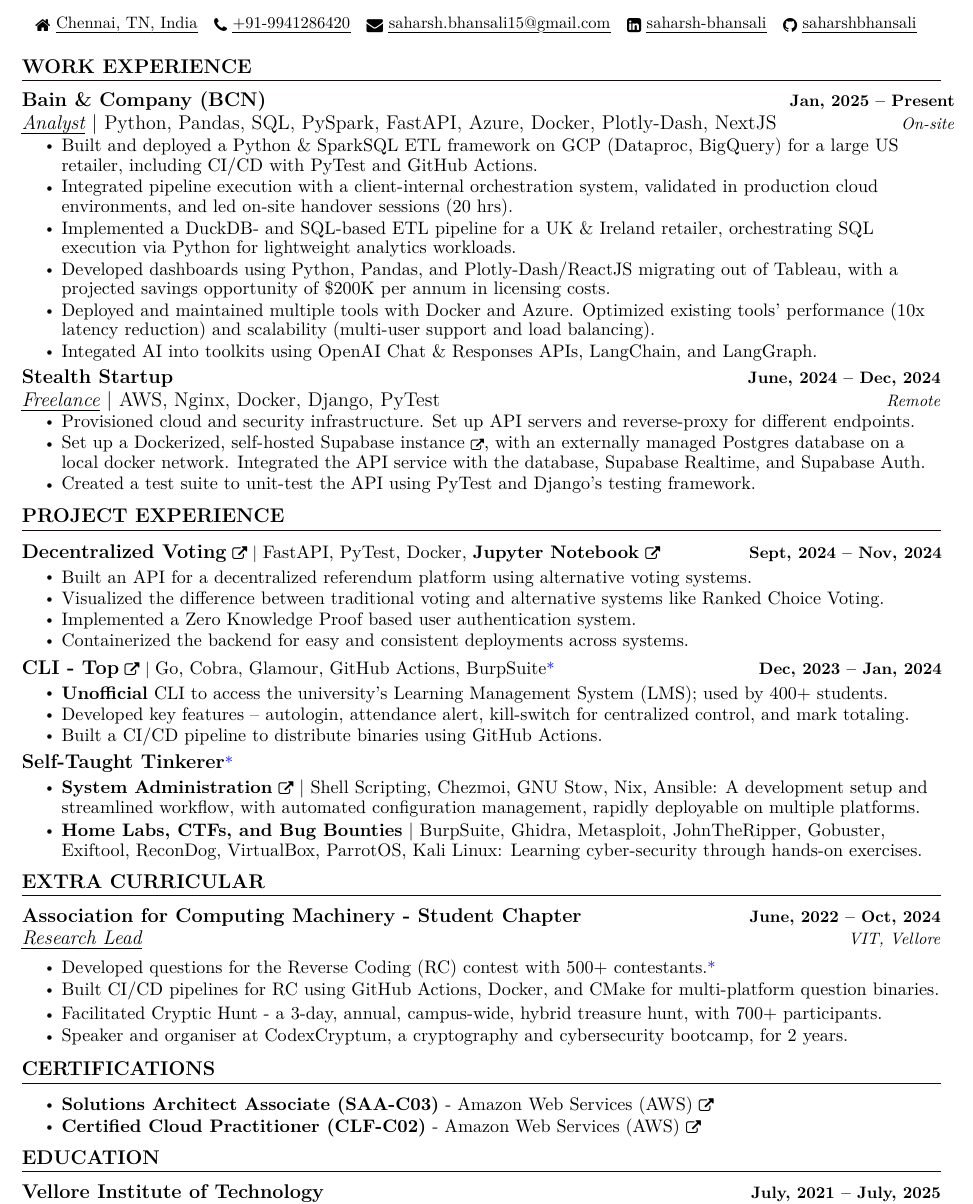
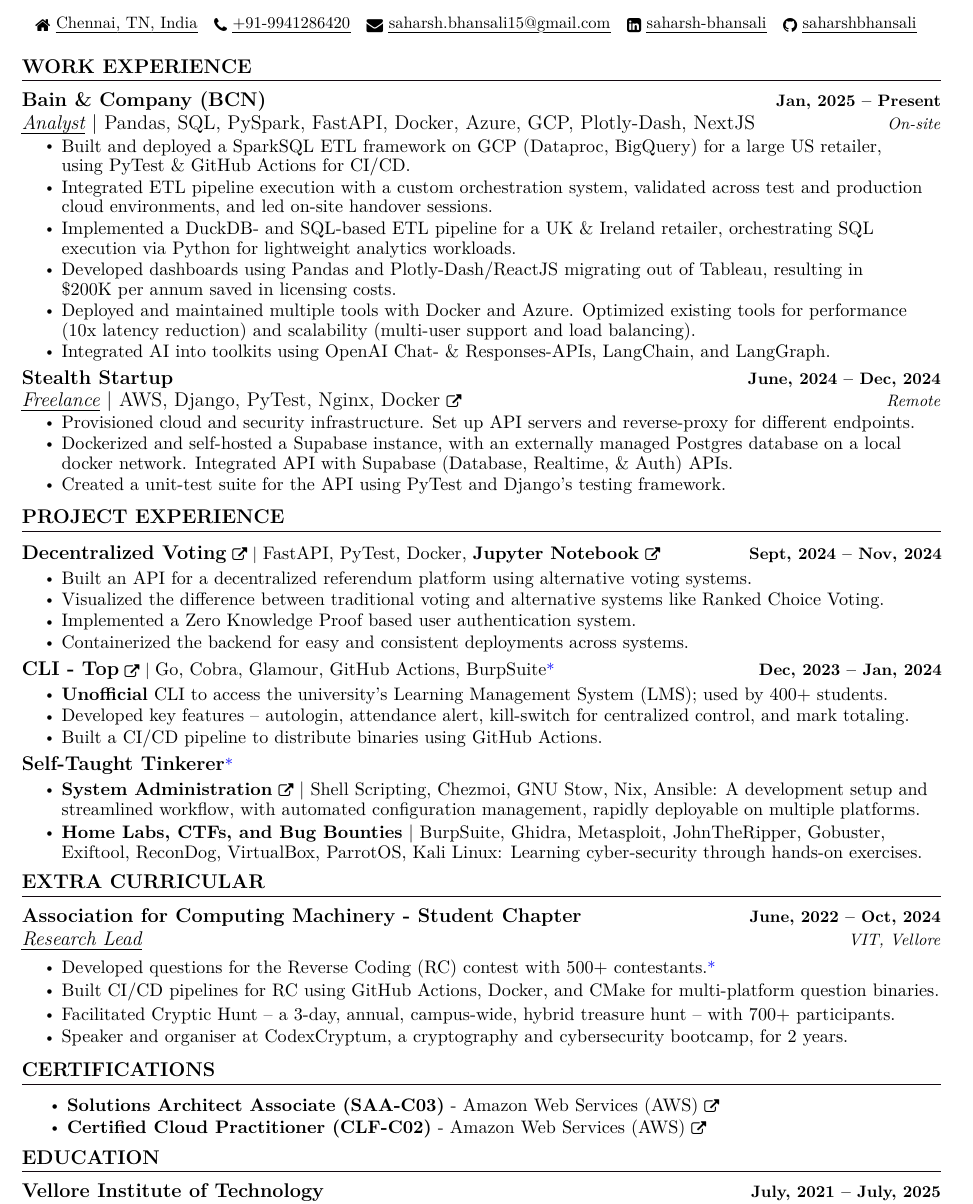
Before and after one commit to saharshbhansali/portfolio-site, a LaTeX document (portfolio.tex): part of the page, cut so that both start at the same text. Compiled offline with pdfLaTeX.

Commit message:
fix: refine portfolio

```diff
--- a/portfolio.tex
+++ b/portfolio.tex
@@ -190,39 +190,38 @@
 
         \resumeSubheading
             {Bain \& Company (BCN)}{Jan, 2025 -- Present}
-            {\uniformunderline{Analyst} $|$ \textnormal{Python, Pandas, SQL, PySpark, FastAPI, Azure, Docker, Plotly-Dash, NextJS } } {On-site}
+            {\uniformunderline{Analyst} $|$ \textnormal{Pandas, SQL, PySpark, FastAPI, Docker, Azure, GCP, Plotly-Dash, NextJS } } {On-site}
             \resumeItemListStart
-                \resumeItem{\normalsize{Built and deployed a Python \& SparkSQL ETL framework on GCP (Dataproc, BigQuery) for a large US retailer, including CI/CD with PyTest and GitHub Actions.}}
-                \resumeItem{\normalsize{Integrated pipeline execution with a client-internal orchestration system, validated in production cloud environments, and led on-site handover sessions (20 hrs).}}
+                \resumeItem{\normalsize{Built and deployed a SparkSQL ETL framework on GCP (Dataproc, BigQuery) for a large US retailer, \newline using PyTest \& GitHub Actions for CI/CD.}}
+                \resumeItem{\normalsize{Integrated ETL pipeline execution with a custom orchestration system, validated across test and production cloud environments, and led on-site handover sessions.}}
                 \resumeItem{\normalsize{Implemented a DuckDB- and SQL-based ETL pipeline for a UK \& Ireland retailer, orchestrating SQL execution via Python for lightweight analytics workloads.}}
-                \resumeItem{\normalsize{Developed dashboards using Python, Pandas, and Plotly-Dash/ReactJS migrating out of Tableau, with a projected savings opportunity of \$200K per annum in licensing costs.}}
-                \resumeItem{\normalsize{Deployed and maintained multiple tools with Docker and Azure. Optimized existing tools' performance (10x latency reduction) and scalability (multi-user support and load balancing).}}
-                \resumeItem{\normalsize{Integated AI into toolkits using OpenAI Chat \& Responses APIs, LangChain, and LangGraph.}}
+                \resumeItem{\normalsize{Developed dashboards using Pandas and Plotly-Dash/ReactJS migrating out of Tableau, resulting in \newline \$200K per annum saved in licensing costs.}}
+                \resumeItem{\normalsize{Deployed and maintained multiple tools with Docker and Azure. Optimized existing tools for performance (10x latency reduction) and scalability (multi-user support and load balancing).}}
+                \resumeItem{\normalsize{Integrated AI into toolkits using OpenAI Chat- \& Responses-APIs, LangChain, and LangGraph.}}
             \resumeItemListEnd
 
         \resumeSubheading
             {Stealth Startup}{June, 2024 -- Dec, 2024}
-            {\uniformunderline{Freelance} $|$ \textnormal{AWS, Nginx, Docker, Django, PyTest} }{Remote}
+            {\uniformunderline{Freelance} $|$ \textnormal{\href{https://github.com/saharshbhansali/supabase-decoupled-postgres}{AWS, Django, PyTest, Nginx, Docker \footnotesize{\raisebox{-0.05\height}\faExternalLink}}} }{Remote}
             \resumeItemListStart
                 \resumeItem{\normalsize{Provisioned cloud and security infrastructure. Set up API servers and reverse-proxy for different endpoints.}}
-                \resumeItem{\normalsize{Set up a \href{https://github.com/saharshbhansali/supabase-decoupled-postgres}{Dockerized, self-hosted Supabase instance \scriptsize{\raisebox{-0.1\height}\faExternalLink}}, with an externally managed Postgres database on a local docker network. Integrated the API service with the database, Supabase Realtime, and Supabase Auth.}}
-                \resumeItem{\normalsize{Created a test suite to unit-test the API using PyTest and Django's testing framework.}}
+                \resumeItem{\normalsize{\href{https://github.com/saharshbhansali/supabase-decoupled-postgres}{Dockerized and self-hosted a Supabase instance}, with an externally managed Postgres database on a local docker network. Integrated API with Supabase (Database, Realtime, \& Auth) APIs.}}
+                % \href{https://github.com/saharshbhansali/supabase-decoupled-postgres}{\footnotesize{\raisebox{-0.1\height}\faExternalLink}}
+                \resumeItem{\normalsize{Created a unit-test suite for the API using PyTest and Django's testing framework.}}
             \resumeItemListEnd
-            \vspace{2.5pt}
 
 
         % \resumeSubheading
-        %     {Company Name \href{certificate Link}{\raisebox{-0.1\height}\faExternalLink }}{MM YYYY -- MM YYYY}
+        %     {Company Name \href{certificate Link}{\footnotesize{\raisebox{-0.1\height}\faExternalLink}}}{MM YYYY -- MM YYYY}
         %     {\uniformunderline{Role Name}}{city, country}
         %     \resumeItemListStart
         %         \resumeItem{\normalsize{About the role \textbf{and responsibilities carried out.}}}
         %         \resumeItem{\normalsize{About the role \textbf{and responsibilities carried out.}}}
         %         \resumeItem{\normalsize{About the role \textbf{and responsibilities carried out.}}}
         %     \resumeItemListEnd
-        %     \vspace{2.5pt}
 
     \resumeSubHeadingListEnd
-    \vspace{-12.5pt}
+    \vspace{-10pt}
 
 
 
@@ -232,7 +231,7 @@
     \resumeSubHeadingListStart
 
         \resumeProjectHeading
-            {\href{https://github.com/saharshbhansali/bohemian-backend}{\textbf{\large{Decentralized Voting}} \href{https://github.com/saharshbhansali/bohemian-backend}{\footnotesize{\raisebox{-0.1\height}\faExternalLink}}} $|$ \normalsize{FastAPI, PyTest, Docker,  \href{https://colab.research.google.com/github/saharshbhansali/bohemian-referendums/blob/main/ranked-choice.ipynb}{\textbf{Jupyter Notebook}}} \footnotesize{{\raisebox{-0.1\height}\faExternalLink}}}{Sept, 2024 -- Nov, 2024}
+            {\href{https://github.com/saharshbhansali/bohemian-backend}{\textbf{\large{Decentralized Voting}} \footnotesize{\raisebox{-0.1\height}\faExternalLink}} $|$ \normalsize{FastAPI, PyTest, Docker,  \href{https://colab.research.google.com/github/saharshbhansali/bohemian-referendums/blob/main/ranked-choice.ipynb}{\textbf{Jupyter Notebook} \footnotesize{\raisebox{-0.1\height}\faExternalLink}}}}{Sept, 2024 -- Nov, 2024}
             \vspace{-11pt}
             \resumeItemListStart
                 \resumeItem{\normalsize{Built an API for a decentralized referendum platform using alternative voting systems.}}
@@ -288,13 +287,13 @@
 
         \resumeProjectHeading
             {\textbf{\large{Self-Taught Tinkerer}}\textcolor{blue}{\small{*}}}
-            { }
+            {~}
             \vspace{-11pt}
             \resumeItemListStart
 
-                \resumeItem{\normalsize{\href{https://github.com/saharshbhansali/.dotfiles}{\textbf{System Administration}} \href{https://github.com/saharshbhansali/.dotfiles}{\footnotesize{\raisebox{-0.1\height}\faExternalLink}} $|$ Shell Scripting, Chezmoi, GNU Stow, Nix, Ansible: A development setup and streamlined workflow, with automated configuration management, rapidly deployable on multiple platforms.}} \vspace{-11pt} \
+                \resumeItem{\normalsize{\href{https://github.com/saharshbhansali/.dotfiles}{\textbf{System Administration}} \href{https://github.com/saharshbhansali/.dotfiles}{\footnotesize{\raisebox{-0.1\height}\faExternalLink}} $|$ Shell Scripting, Chezmoi, GNU Stow, Nix, Ansible: A development setup and streamlined workflow, with automated configuration management, rapidly deployable on multiple platforms.}} \vspace{-11pt}
 
-                \resumeItem{\normalsize{\textbf{Home Labs, CTFs, and Bug Bounties} $|$ BurpSuite, Ghidra, Metasploit, JohnTheRipper, Gobuster, Exiftool, ReconDog, VirtualBox, ParrotOS, Kali Linux: Learning cyber-security through hands-on exercises.}} \vspace{-11pt} \
+                \resumeItem{\normalsize{\textbf{Home Labs, CTFs, and Bug Bounties} $|$ BurpSuite, Ghidra, Metasploit, JohnTheRipper, Gobuster, Exiftool, ReconDog, VirtualBox, ParrotOS, Kali Linux: Learning cyber-security through hands-on exercises.}} \vspace{-11pt}
 
                 % \resumeItem{\normalsize{\href{https://saharshbhansali.github.io/about-me/}{\textbf{Personal Site}} \href{https://saharshbhansali.github.io/about-me/}{\raisebox{-0.1\height}\faExternalLink} $|$ Jekyll, Markdown, GitHub Pages, LaTeX: A static website to showcase my professional profile and skills.}} \
 
@@ -376,21 +376,17 @@
 %-----------CERTIFICATIONS and ACHIEVEMENTS---------------
 % \section{CERTIFICATIONS AND ACHIEVEMENTS}
 \section{CERTIFICATIONS}
-\vspace{2.5pt}
-\begin{itemize}[leftmargin=0in, label={}]
-\item{
+    \vspace{2.5pt}
     \resumeItemListStart
-        \resumeItem{\normalsize{\href{https://www.credly.com/badges/dc22fd53-b367-4c97-b2ef-066a59371946/public_url}{\textbf{Solutions Architect Associate (SAA-C03)} - Amazon Web Services (AWS) \footnotesize{{\raisebox{-0.1\height}\faExternalLink }}}}} \vspace{0.5pt}
+        \resumeItem{\normalsize{\href{https://www.credly.com/badges/dc22fd53-b367-4c97-b2ef-066a59371946/public_url}{\textbf{Solutions Architect Associate (SAA-C03)} - Amazon Web Services (AWS) \footnotesize{\raisebox{-0.1\height}\faExternalLink}}}} \vspace{-5pt}
 
-        \resumeItem{\normalsize{\href{https://www.credly.com/badges/d0f572c3-7d2c-416c-803d-4963611704f5/public_url}{\textbf{Certified Cloud Practitioner (CLF-C02)} - Amazon Web Services (AWS) \footnotesize{{\raisebox{-0.1\height}\faExternalLink }}}}} \vspace{0.5pt}
+        \resumeItem{\normalsize{\href{https://www.credly.com/badges/d0f572c3-7d2c-416c-803d-4963611704f5/public_url}{\textbf{Certified Cloud Practitioner (CLF-C02)} - Amazon Web Services (AWS) \footnotesize{\raisebox{-0.1\height}\faExternalLink}}}} \vspace{-5pt}
 
-        % \resumeItem{\normalsize{2023 Yantra "Main Hack" - Education Track Winner (\href{https://github.com/kaushalrathi24/funtimeError}{Career Node}), VIT - Vellore \href{https://github.com/kaushalrathi24/funtimeError}\footnotesize{{\raisebox{-0.1\height}\faExternalLink }}}} \vspace{-3pt}
+        % \resumeItem{\normalsize{\href{https://github.com/kaushalrathi24/funtimeError}{2023 Yantra "Main Hack" - Education Track Winner (Career Node), VIT - Vellore \footnotesize{\raisebox{-0.1\height}\faExternalLink}}}} \vspace{-3pt}
 
         %\resumeItem{\href{certificateLink.com}{Certified Ethical Hacker (CEH) - EC-Council (Pursuing)}} \vspace{-3pt}
     \resumeItemListEnd
-}
-\end{itemize}
-\vspace{-7.5pt}
+    \vspace{-2.5pt}
 
 
 
```
Also changed, not shown: portfolio.tex (27 more changed lines), 1 other file.
